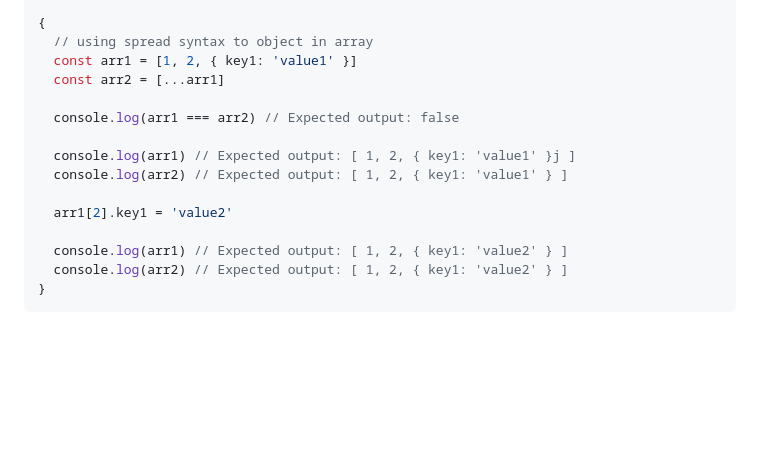
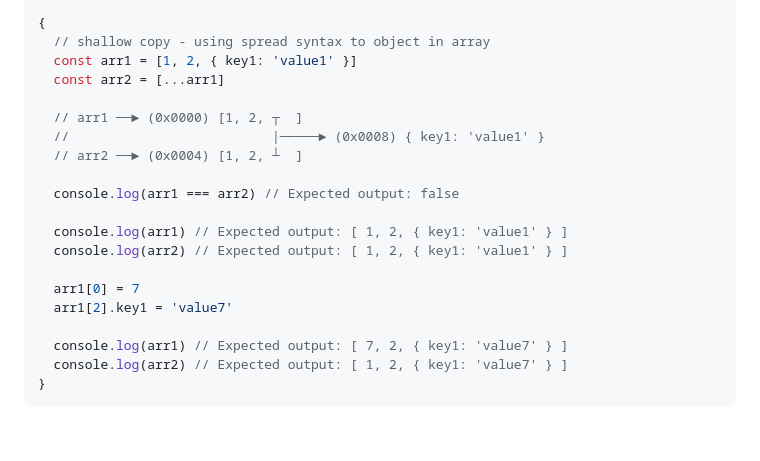
Before and after one commit to jisung-lee7/play-javascript, a Markdown page: README.md, the part around one of its changes. GitHub-like rendering; blank space fills up the shorter version.

````diff
--- a/README.md
+++ b/README.md
@@ -716,19 +737,24 @@ testFunc(person)
 }
 
 {
-  // using spread syntax to object in array
+  // shallow copy - using spread syntax to object in array
   const arr1 = [1, 2, { key1: 'value1' }]
   const arr2 = [...arr1]
 
+  // arr1 ──► (0x0000) [1, 2, ┬  ]
+  //                          |─────► (0x0008) { key1: 'value1' }
+  // arr2 ──► (0x0004) [1, 2, ┴  ]
+
   console.log(arr1 === arr2) // Expected output: false
 
-  console.log(arr1) // Expected output: [ 1, 2, { key1: 'value1' }j ]
+  console.log(arr1) // Expected output: [ 1, 2, { key1: 'value1' } ]
   console.log(arr2) // Expected output: [ 1, 2, { key1: 'value1' } ]
 
-  arr1[2].key1 = 'value2'
+  arr1[0] = 7
+  arr1[2].key1 = 'value7'
 
-  console.log(arr1) // Expected output: [ 1, 2, { key1: 'value2' } ]
-  console.log(arr2) // Expected output: [ 1, 2, { key1: 'value2' } ]
+  console.log(arr1) // Expected output: [ 7, 2, { key1: 'value7' } ]
+  console.log(arr2) // Expected output: [ 1, 2, { key1: 'value7' } ]
 }
 ```
 <br>
````
Also changed, not shown: other parts of README.md (+165 -20 lines).
